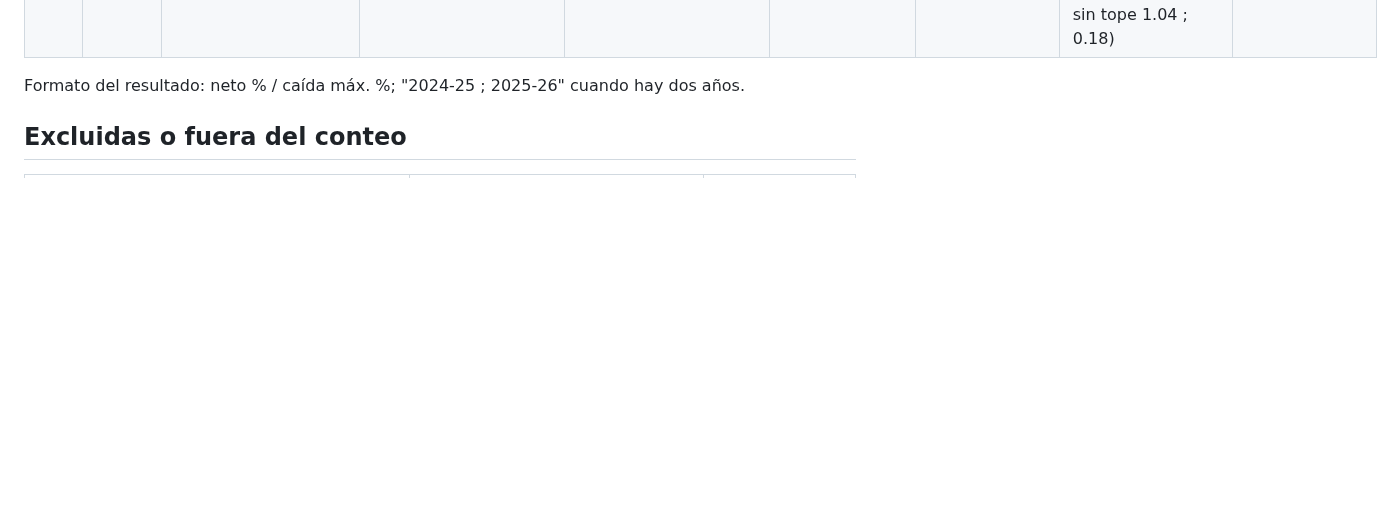
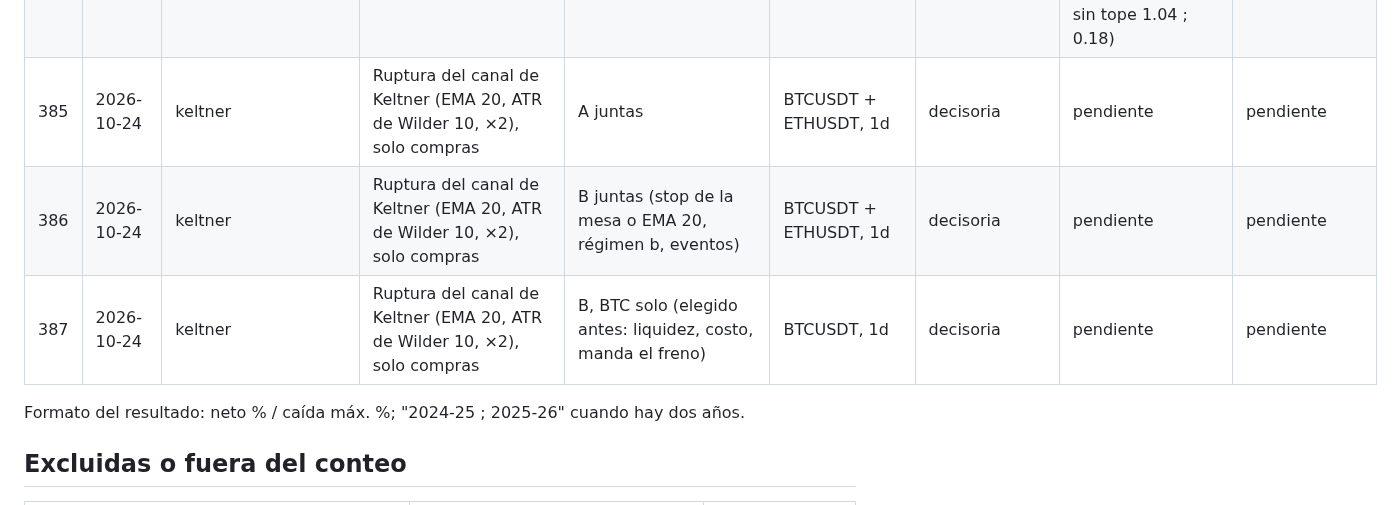
Before and after one commit to tatopozot-rgb/trading-intelligence-ai, a Markdown page: docs/research/REGISTRO_PRUEBAS.md, the part around one of its changes. GitHub-like rendering; blank space fills up the shorter version.

Commit message:
Preregistro: ruptura del canal de Keltner en BTC y ETH diario
Filas 385-387 pendientes en el registro; N pasa a 304 decisorias.

Co-Authored-By: Claude Opus 5.5 (1M context) <noreply@anthropic.com>
Claude-Session: https://claude.ai/code/session_01Pa749dLAU6qxvDy1KPKzhy

```diff
--- a/docs/research/REGISTRO_PRUEBAS.md
+++ b/docs/research/REGISTRO_PRUEBAS.md
@@ -431,6 +431,9 @@ resultado se llena después. Las pruebas decisorias de esta tabla son la N del S
 | 382 | 2026-10-23 | sar | Parabolic SAR de Wilder (0,02 / 0,02 / 0,20), solo compras | B juntas (stop de la mesa o SAR, régimen b, eventos) | BTCUSDT + ETHUSDT, 1d | decisoria | 2024-25 ; 2025-26: -5.1%/7.01% ; +6.2%/4.6% (neto/caída -0.72 ; 1.35; DSR 0.006; 26 y 12 ops) | no |
 | 383 | 2026-10-23 | sar | Parabolic SAR de Wilder (0,02 / 0,02 / 0,20), solo compras | B, BTC solo (elegido antes: liquidez, costo, manda el freno) | BTCUSDT, 1d | decisoria | 2024-25 ; 2025-26: +0.2%/7.1% ; +9.6%/4.85% (neto/caída 0.03 ; 1.98; DSR 0.017; 11 y 6 ops, muestra corta) | no |
 | 384 | 2026-10-23 | tope_riesgo | Mesa de práctica 1x con tope de 2% al riesgo abierto del mismo lado | 1x | 12 monedas, 5 min | decisoria | 2024-25 ; 2025-26: +20.3%/34.88% ; +18.5%/24.85% (neto/caída 0.58 ; 0.74; DSR 0.013; 237 y 159 ops; sin tope 1.04 ; 0.18) | no |
+| 385 | 2026-10-24 | keltner | Ruptura del canal de Keltner (EMA 20, ATR de Wilder 10, ×2), solo compras | A juntas | BTCUSDT + ETHUSDT, 1d | decisoria | pendiente | pendiente |
+| 386 | 2026-10-24 | keltner | Ruptura del canal de Keltner (EMA 20, ATR de Wilder 10, ×2), solo compras | B juntas (stop de la mesa o EMA 20, régimen b, eventos) | BTCUSDT + ETHUSDT, 1d | decisoria | pendiente | pendiente |
+| 387 | 2026-10-24 | keltner | Ruptura del canal de Keltner (EMA 20, ATR de Wilder 10, ×2), solo compras | B, BTC solo (elegido antes: liquidez, costo, manda el freno) | BTCUSDT, 1d | decisoria | pendiente | pendiente |
 
 Formato del resultado: neto % / caída máx. %; "2024-25 ; 2025-26" cuando hay dos años.
 
```
Also changed, not shown: other parts of docs/research/REGISTRO_PRUEBAS.md (+1 -1 lines), 1 other file.
